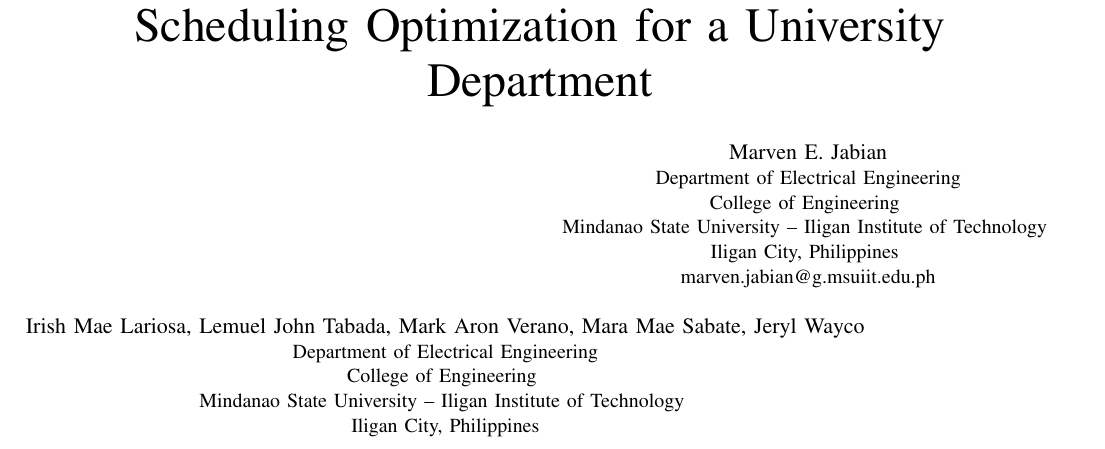
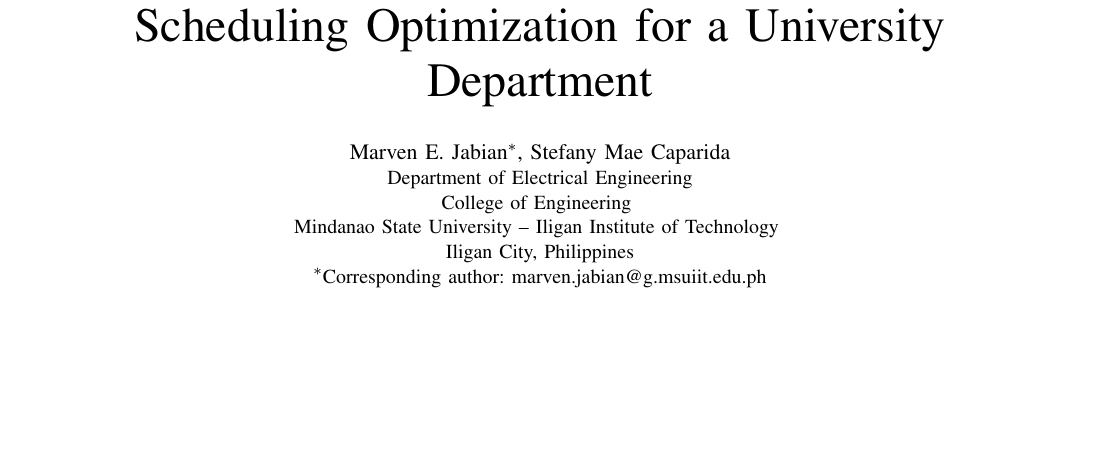
Before and after one commit to marven2320/Room-Scheduling-Optimization, a LaTeX paper (paper/paper.tex): part of page 1 of 7, cut so that both start at the same text, the shorter picture padded with empty space. Compiled offline with pdfLaTeX.

Commit message:
Update paper authors to Marven E. Jabian (corresponding) and Stefany Mae Caparida
Co-Authored-By: Claude Sonnet 5 <noreply@anthropic.com>
Claude-Session: https://claude.ai/code/session_0137nb8XhZeLVprkU3YjQno6

```diff
--- a/paper/paper.tex
+++ b/paper/paper.tex
@@ -22,11 +22,9 @@
 \title{A Genetic Algorithm Approach to Automated Room, Faculty, and Class\\ Scheduling Optimization for a University Department}
 
 \author{
-\IEEEauthorblockN{Marven E. Jabian}
-\IEEEauthorblockA{Department of Electrical Engineering\\ College of Engineering \\ Mindanao State University -- Iligan Institute of Technology \\ Iligan City, Philippines \\ marven.jabian@g.msuiit.edu.ph}
-\and
-\IEEEauthorblockN{Irish Mae Lariosa, Lemuel John Tabada, Mark Aron Verano, Mara Mae Sabate, Jeryl Wayco}
+\IEEEauthorblockN{Marven E. Jabian\IEEEauthorrefmark{1}, Stefany Mae Caparida}
 \IEEEauthorblockA{Department of Electrical Engineering\\ College of Engineering \\ Mindanao State University -- Iligan Institute of Technology \\ Iligan City, Philippines}
+\IEEEauthorblockA{\IEEEauthorrefmark{1}Corresponding author: marven.jabian@g.msuiit.edu.ph}
 }
 
 \maketitle
```
Also changed, not shown: paper/paper.pdf.
